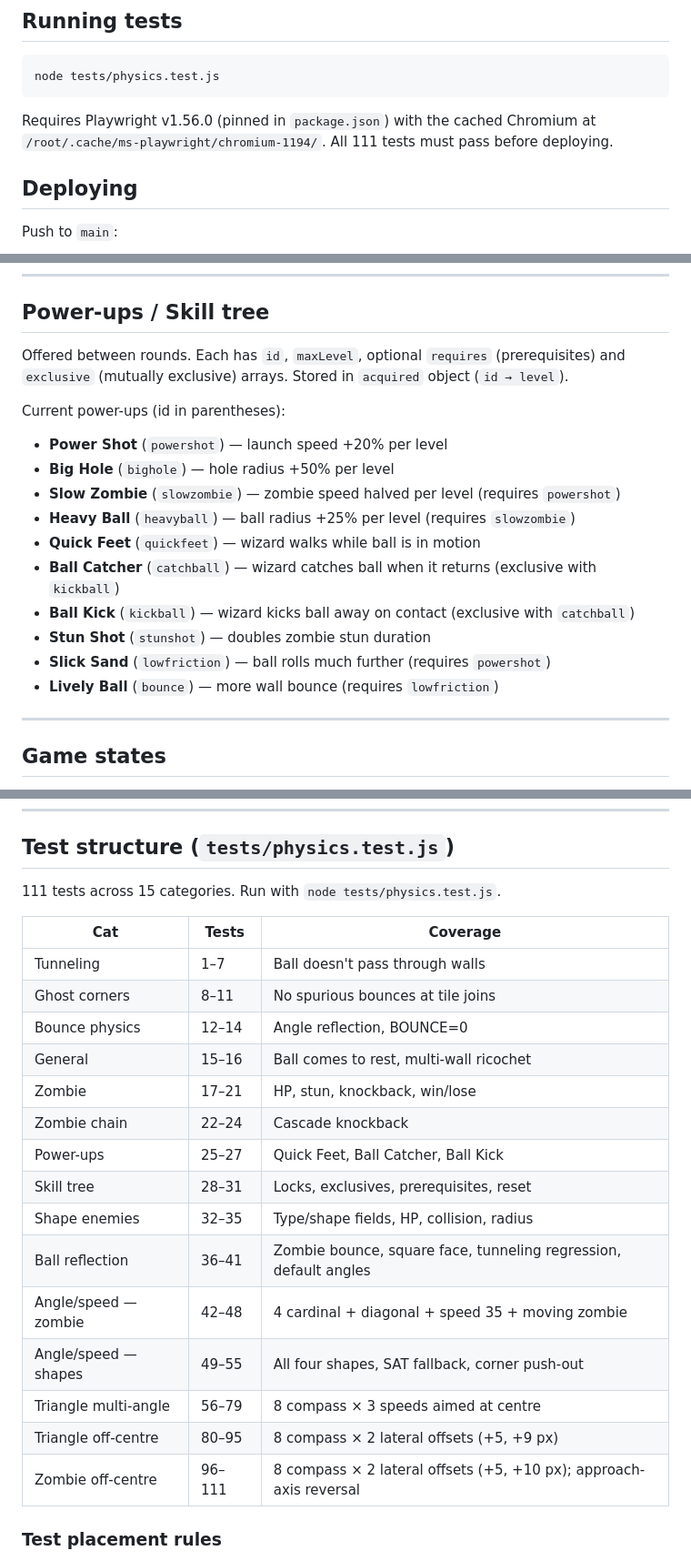
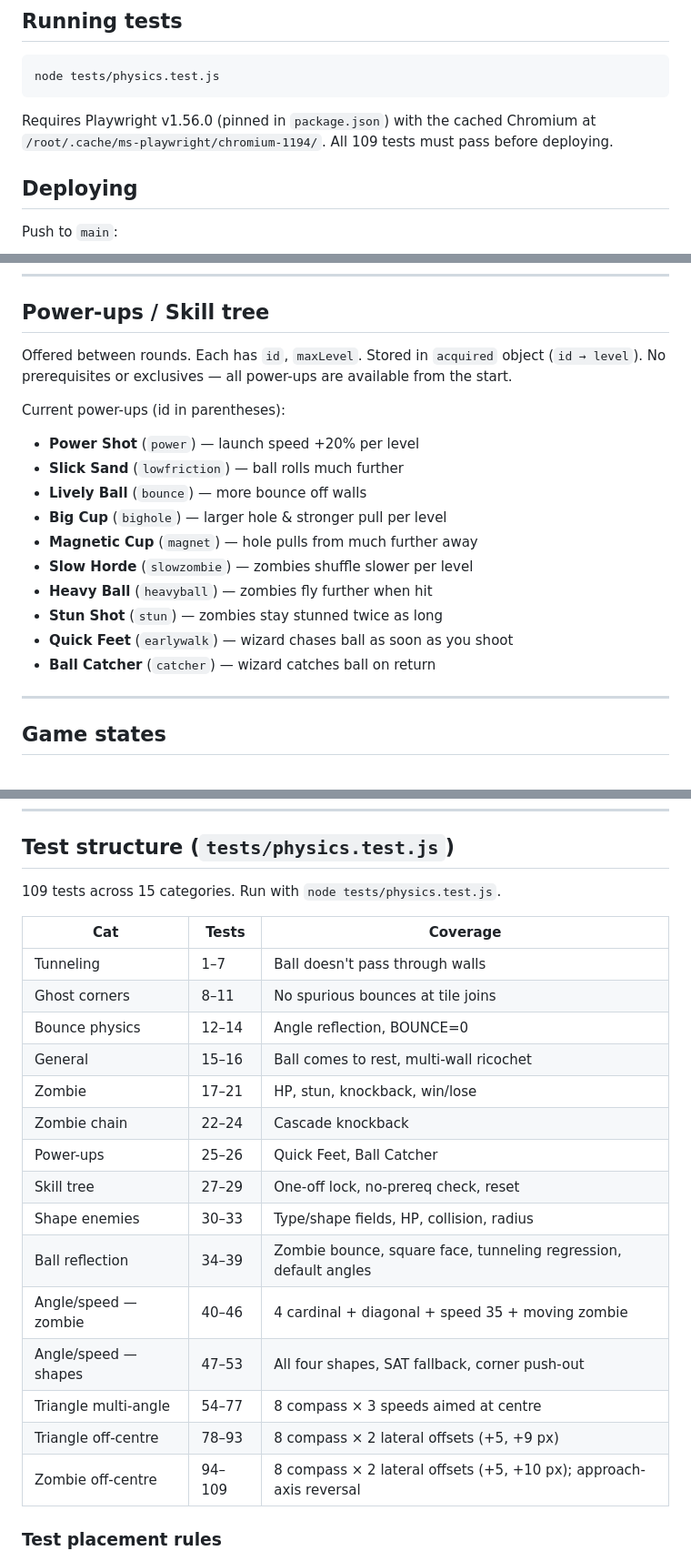
Before and after one commit to stalhandske/Emoji-Game, a Markdown page: CLAUDE.md, 3 parts joined by grey strips. Shown at 91% size. Rendered like a GitHub page.

Commit message:
Update CLAUDE.md to reflect power-up cleanup
- Updated power-up list: correct ids, removed Ball Kick, no prerequisites/exclusives
- Updated test count from 111 to 109
- Updated test category table to match new test structure

https://claude.ai/code/session_018k7nmdLmjQpTQjvTwmJb8w

````diff
--- a/CLAUDE.md
+++ b/CLAUDE.md
@@ -13,7 +13,7 @@ node tests/physics.test.js
 ```
 
 Requires Playwright v1.56.0 (pinned in `package.json`) with the cached Chromium at
-`/root/.cache/ms-playwright/chromium-1194/`. All 111 tests must pass before deploying.
+`/root/.cache/ms-playwright/chromium-1194/`. All 109 tests must pass before deploying.
 
 ## Deploying
 
@@ -128,19 +128,19 @@ Reflect the ball based on face geometry (flat-face bounces), not circular.
 
 ## Power-ups / Skill tree
 
-Offered between rounds. Each has `id`, `maxLevel`, optional `requires` (prerequisites) and `exclusive` (mutually exclusive) arrays. Stored in `acquired` object (`id → level`).
+Offered between rounds. Each has `id`, `maxLevel`. Stored in `acquired` object (`id → level`). No prerequisites or exclusives — all power-ups are available from the start.
 
 Current power-ups (id in parentheses):
-- **Power Shot** (`powershot`) — launch speed +20% per level
-- **Big Hole** (`bighole`) — hole radius +50% per level
-- **Slow Zombie** (`slowzombie`) — zombie speed halved per level (requires `powershot`)
-- **Heavy Ball** (`heavyball`) — ball radius +25% per level (requires `slowzombie`)
-- **Quick Feet** (`quickfeet`) — wizard walks while ball is in motion
-- **Ball Catcher** (`catchball`) — wizard catches ball when it returns (exclusive with `kickball`)
-- **Ball Kick** (`kickball`) — wizard kicks ball away on contact (exclusive with `catchball`)
-- **Stun Shot** (`stunshot`) — doubles zombie stun duration
-- **Slick Sand** (`lowfriction`) — ball rolls much further (requires `powershot`)
-- **Lively Ball** (`bounce`) — more wall bounce (requires `lowfriction`)
+- **Power Shot** (`power`) — launch speed +20% per level
+- **Slick Sand** (`lowfriction`) — ball rolls much further
+- **Lively Ball** (`bounce`) — more bounce off walls
+- **Big Cup** (`bighole`) — larger hole & stronger pull per level
+- **Magnetic Cup** (`magnet`) — hole pulls from much further away
+- **Slow Horde** (`slowzombie`) — zombies shuffle slower per level
+- **Heavy Ball** (`heavyball`) — zombies fly further when hit
+- **Stun Shot** (`stun`) — zombies stay stunned twice as long
+- **Quick Feet** (`earlywalk`) — wizard chases ball as soon as you shoot
+- **Ball Catcher** (`catcher`) — wizard catches ball on return
 
 ---
 
@@ -188,7 +188,7 @@ getzombie()                   // → single zombie (zombies[0]) data object
 
 ## Test structure (`tests/physics.test.js`)
 
-111 tests across 15 categories. Run with `node tests/physics.test.js`.
+109 tests across 15 categories. Run with `node tests/physics.test.js`.
 
 | Cat | Tests | Coverage |
 |-----|-------|----------|
@@ -198,15 +198,15 @@ getzombie()                   // → single zombie (zombies[0]) data object
 | General | 15–16 | Ball comes to rest, multi-wall ricochet |
 | Zombie | 17–21 | HP, stun, knockback, win/lose |
 | Zombie chain | 22–24 | Cascade knockback |
-| Power-ups | 25–27 | Quick Feet, Ball Catcher, Ball Kick |
-| Skill tree | 28–31 | Locks, exclusives, prerequisites, reset |
-| Shape enemies | 32–35 | Type/shape fields, HP, collision, radius |
-| Ball reflection | 36–41 | Zombie bounce, square face, tunneling regression, default angles |
-| Angle/speed — zombie | 42–48 | 4 cardinal + diagonal + speed 35 + moving zombie |
-| Angle/speed — shapes | 49–55 | All four shapes, SAT fallback, corner push-out |
-| Triangle multi-angle | 56–79 | 8 compass × 3 speeds aimed at centre |
-| Triangle off-centre | 80–95 | 8 compass × 2 lateral offsets (+5, +9 px) |
-| Zombie off-centre | 96–111 | 8 compass × 2 lateral offsets (+5, +10 px); approach-axis reversal |
+| Power-ups | 25–26 | Quick Feet, Ball Catcher |
+| Skill tree | 27–29 | One-off lock, no-prereq check, reset |
+| Shape enemies | 30–33 | Type/shape fields, HP, collision, radius |
+| Ball reflection | 34–39 | Zombie bounce, square face, tunneling regression, default angles |
+| Angle/speed — zombie | 40–46 | 4 cardinal + diagonal + speed 35 + moving zombie |
+| Angle/speed — shapes | 47–53 | All four shapes, SAT fallback, corner push-out |
+| Triangle multi-angle | 54–77 | 8 compass × 3 speeds aimed at centre |
+| Triangle off-centre | 78–93 | 8 compass × 2 lateral offsets (+5, +9 px) |
+| Zombie off-centre | 94–109 | 8 compass × 2 lateral offsets (+5, +10 px); approach-axis reversal |
 
 ### Test placement rules
 - Always call `usebaselevel()` before placing enemies, to avoid random level rock interference.
````
